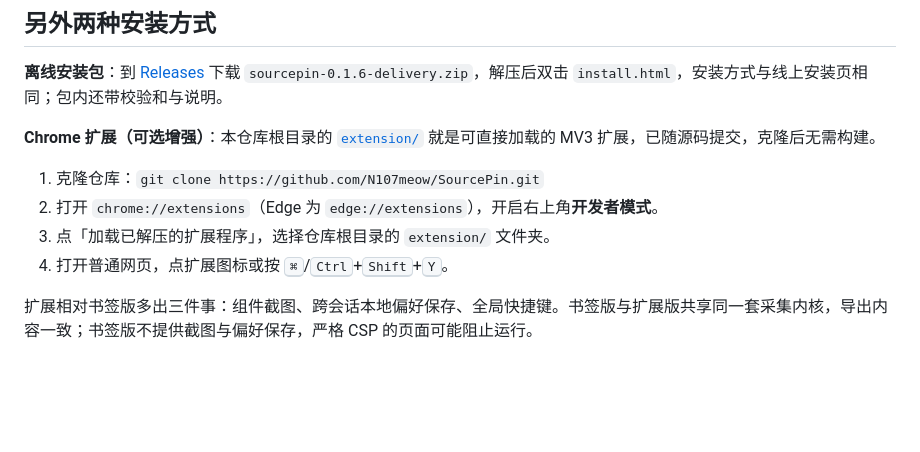
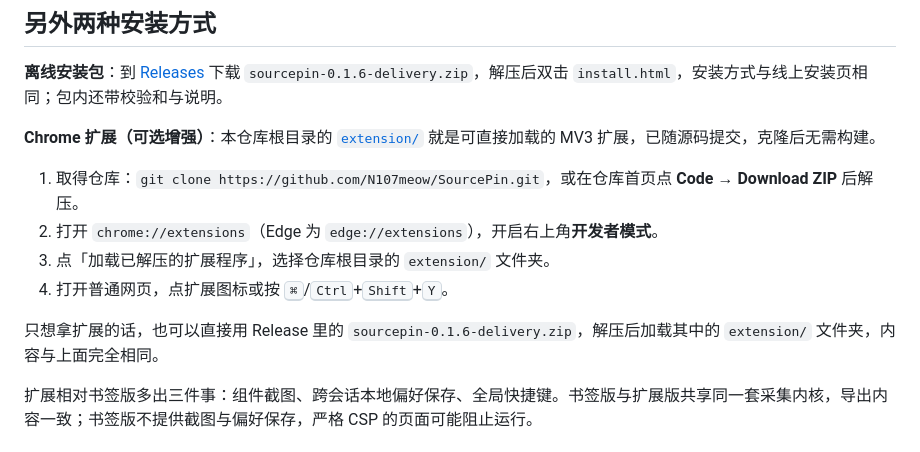
Before and after one commit to N107meow/SourcePin, a Markdown page: README.md, the part around the change. Rendered like a GitHub page; blank space fills up the shorter version.

Commit message:
docs: say how to get the extension without a clone
The README only named git clone. Downloading the repository ZIP from the Code
button works the same way, and the Release delivery ZIP carries the identical
extension folder for anyone who only wants the extension.

```diff
--- a/README.md
+++ b/README.md
@@ -23,10 +23,12 @@
 
 **Chrome 扩展（可选增强）**：本仓库根目录的 [`extension/`](./extension) 就是可直接加载的 MV3 扩展，已随源码提交，克隆后无需构建。
 
-1. 克隆仓库：`git clone https://github.com/N107meow/SourcePin.git`
+1. 取得仓库：`git clone https://github.com/N107meow/SourcePin.git`，或在仓库首页点 **Code → Download ZIP** 后解压。
 2. 打开 `chrome://extensions`（Edge 为 `edge://extensions`），开启右上角**开发者模式**。
 3. 点「加载已解压的扩展程序」，选择仓库根目录的 `extension/` 文件夹。
 4. 打开普通网页，点扩展图标或按 <kbd>⌘</kbd>/<kbd>Ctrl</kbd>+<kbd>Shift</kbd>+<kbd>Y</kbd>。
+
+只想拿扩展的话，也可以直接用 Release 里的 `sourcepin-0.1.6-delivery.zip`，解压后加载其中的 `extension/` 文件夹，内容与上面完全相同。
 
 扩展相对书签版多出三件事：组件截图、跨会话本地偏好保存、全局快捷键。书签版与扩展版共享同一套采集内核，导出内容一致；书签版不提供截图与偏好保存，严格 CSP 的页面可能阻止运行。
 
```
